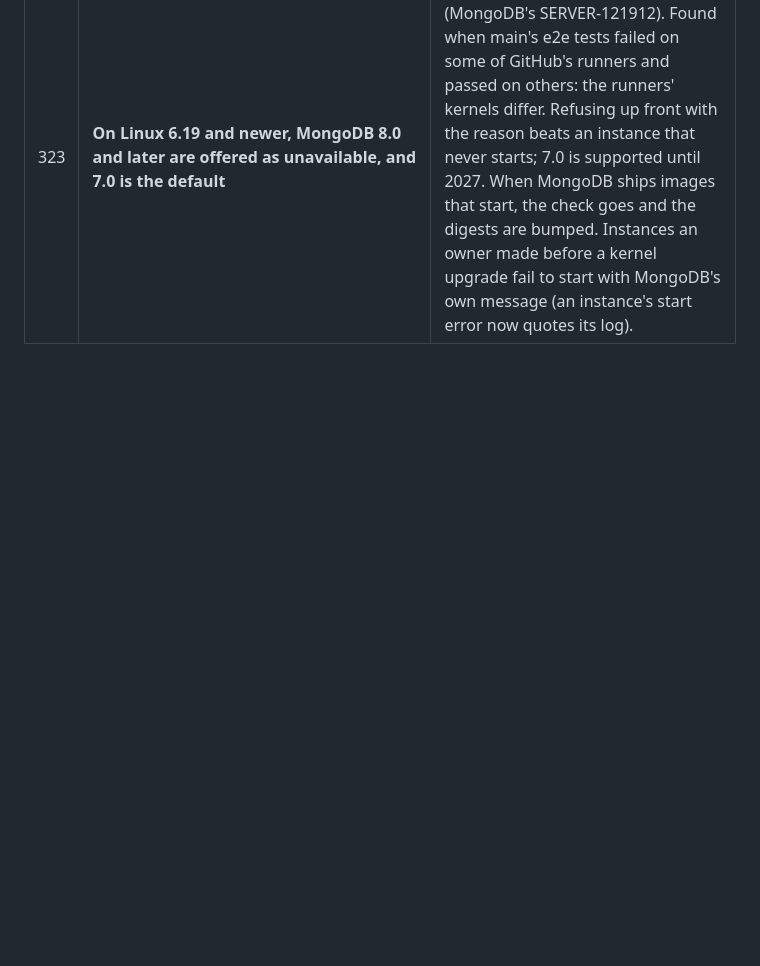
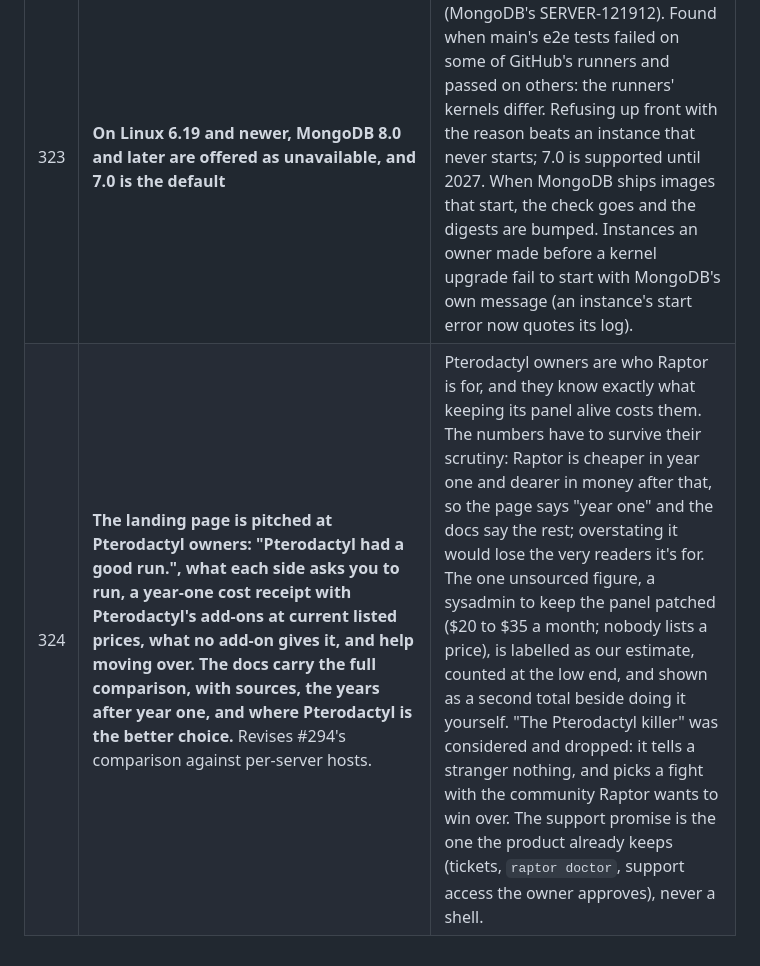
Before and after one commit to xena-studios/raptor, a Markdown page: docs/DECISIONS.md, the part around the change. Drawn GitHub-style; blank space fills up the shorter version.

```diff
--- a/docs/DECISIONS.md
+++ b/docs/DECISIONS.md
@@ -327,3 +327,4 @@ Locked decisions and the reasons behind them. Change a decision by adding a new
 | 321 | **No external access for Redis and MongoDB yet** | External access requires TLS from outside while plugins inside keep plain connections (#317). The SQL engines can tell the two apart by address; MongoDB can't require TLS for some clients only, and Redis only by a second, TLS-only port. That port is the likely way for Redis; MongoDB needs more thought. Until then, the app doesn't offer it. |
 | 322 | **Those who may only look at a Redis database run only commands Redis flags read-only; nothing that holds its connection runs from the browser** | A reader shares the database's user, which can write (as with the SQL browser, #309). Redis says itself which commands only read (`COMMAND`'s flags), so that's the test, not a list kept by hand. Blocking and subscribing commands would keep the command's connection waiting past its minute, so they're refused for everyone with a sentence saying why. |
 | 323 | **On Linux 6.19 and newer, MongoDB 8.0 and later are offered as unavailable, and 7.0 is the default** | They refuse to start on those kernels (MongoDB's SERVER-121912). Found when main's e2e tests failed on some of GitHub's runners and passed on others: the runners' kernels differ. Refusing up front with the reason beats an instance that never starts; 7.0 is supported until 2027. When MongoDB ships images that start, the check goes and the digests are bumped. Instances an owner made before a kernel upgrade fail to start with MongoDB's own message (an instance's start error now quotes its log). |
+| 324 | **The landing page is pitched at Pterodactyl owners: "Pterodactyl had a good run.", what each side asks you to run, a year-one cost receipt with Pterodactyl's add-ons at current listed prices, what no add-on gives it, and help moving over. The docs carry the full comparison, with sources, the years after year one, and where Pterodactyl is the better choice.** Revises #294's comparison against per-server hosts. | Pterodactyl owners are who Raptor is for, and they know exactly what keeping its panel alive costs them. The numbers have to survive their scrutiny: Raptor is cheaper in year one and dearer in money after that, so the page says "year one" and the docs say the rest; overstating it would lose the very readers it's for. The one unsourced figure, a sysadmin to keep the panel patched ($20 to $35 a month; nobody lists a price), is labelled as our estimate, counted at the low end, and shown as a second total beside doing it yourself. "The Pterodactyl killer" was considered and dropped: it tells a stranger nothing, and picks a fight with the community Raptor wants to win over. The support promise is the one the product already keeps (tickets, `raptor doctor`, support access the owner approves), never a shell. |
```
Also changed, not shown: README.md (+3 -3 lines), docs/PRODUCT.md (+4 -0 lines), .github/assets/banner.png, 9 other files.
